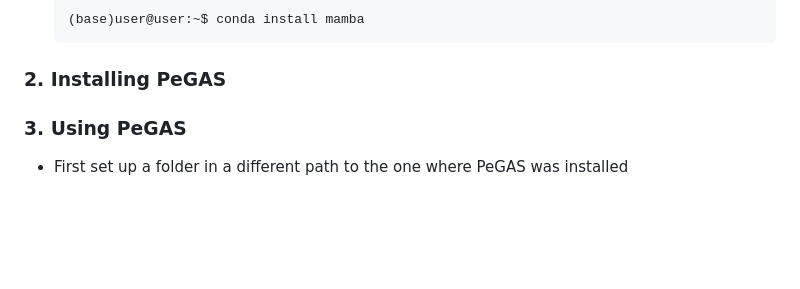
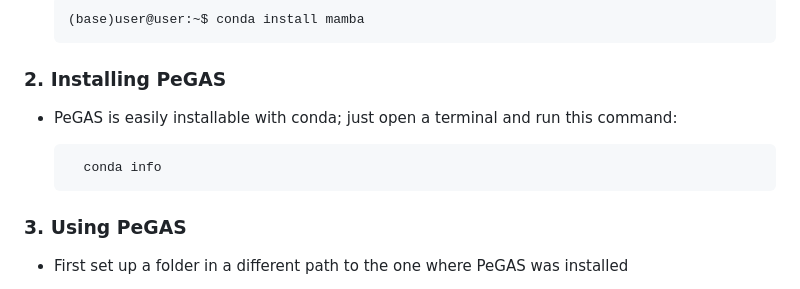
Before and after one commit to liviurotiul/PeGAS, a Markdown page: README.md, the part around the change. Rendered like a GitHub page; blank space fills up the shorter version.

Commit message:
Added install instuctions

```diff
--- a/README.md
+++ b/README.md
@@ -47,7 +47,10 @@ This is PeGAS, a powerful bioinformatic tool designed for the seamless quality c
 
 ### 2. Installing PeGAS
 
+- PeGAS is easily installable with conda; just open a terminal and run this command:
 
+
+		conda info
 
 ### 3.  Using PeGAS
 
```
